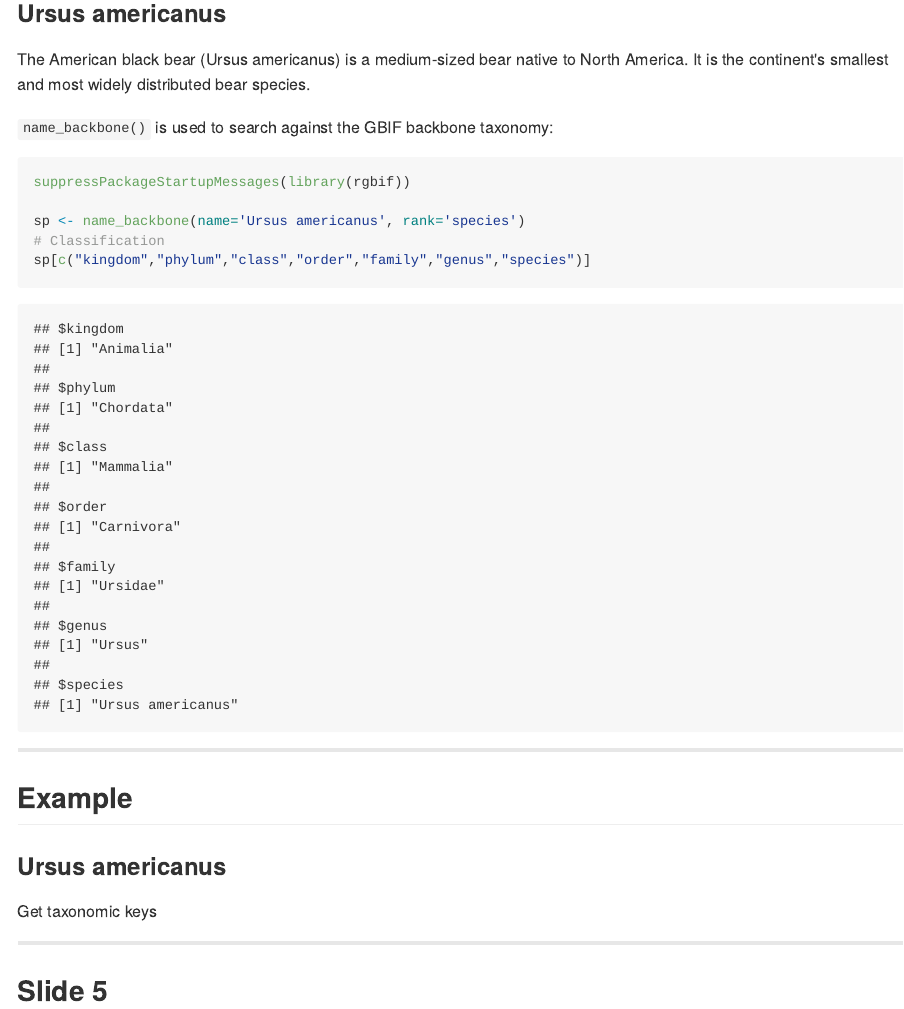
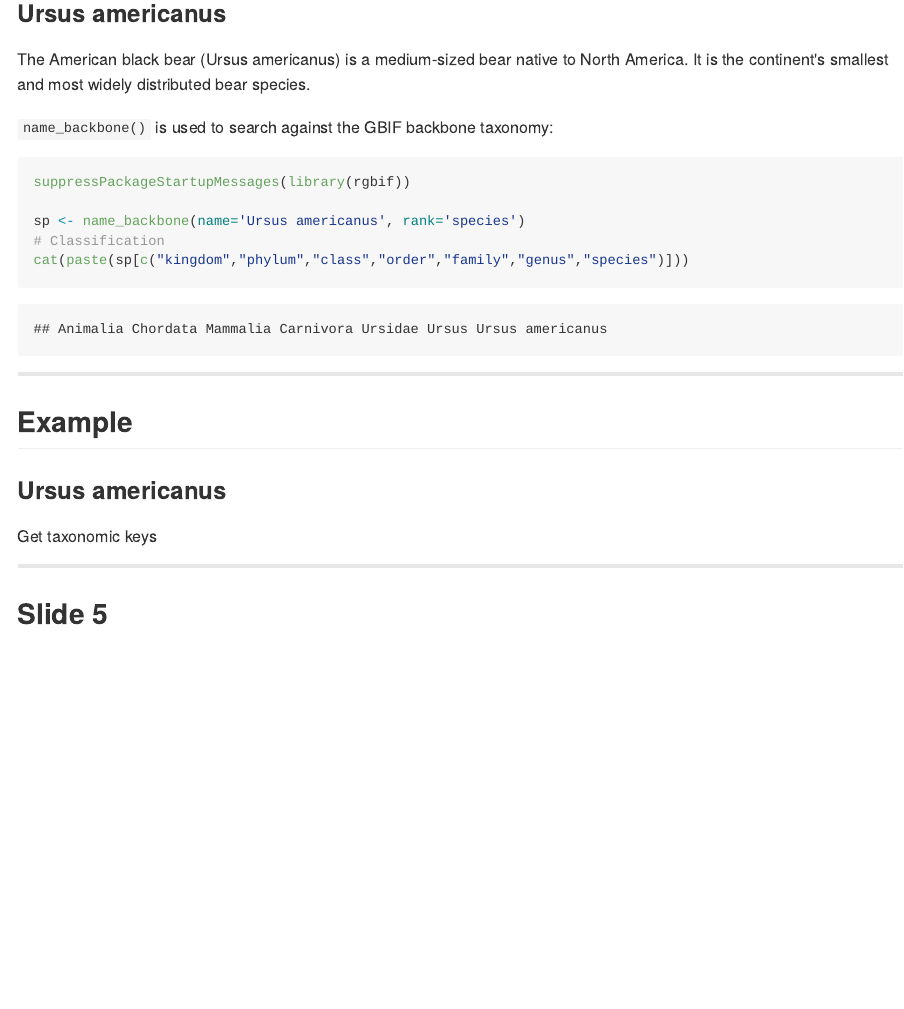
Before and after one commit to galius/gbif_pitch, an R Markdown document (index.Rmd): the page in a window 1100 px wide, from 480 px down. The pictures show the output file index.md that the author committed with the source, drawn offline in the style of GitHub.

Commit message:
publishing deck

````diff
--- a/index.Rmd
+++ b/index.Rmd
@@ -41,7 +41,7 @@ suppressPackageStartupMessages(library(rgbif))
 
 sp <- name_backbone(name='Ursus americanus', rank='species')
 # Classification
-sp[c("kingdom","phylum","class","order","family","genus","species")]
+cat(paste(sp[c("kingdom","phylum","class","order","family","genus","species")]))
 
 ```
 
````
Also changed, not shown: index.html, index.md.
